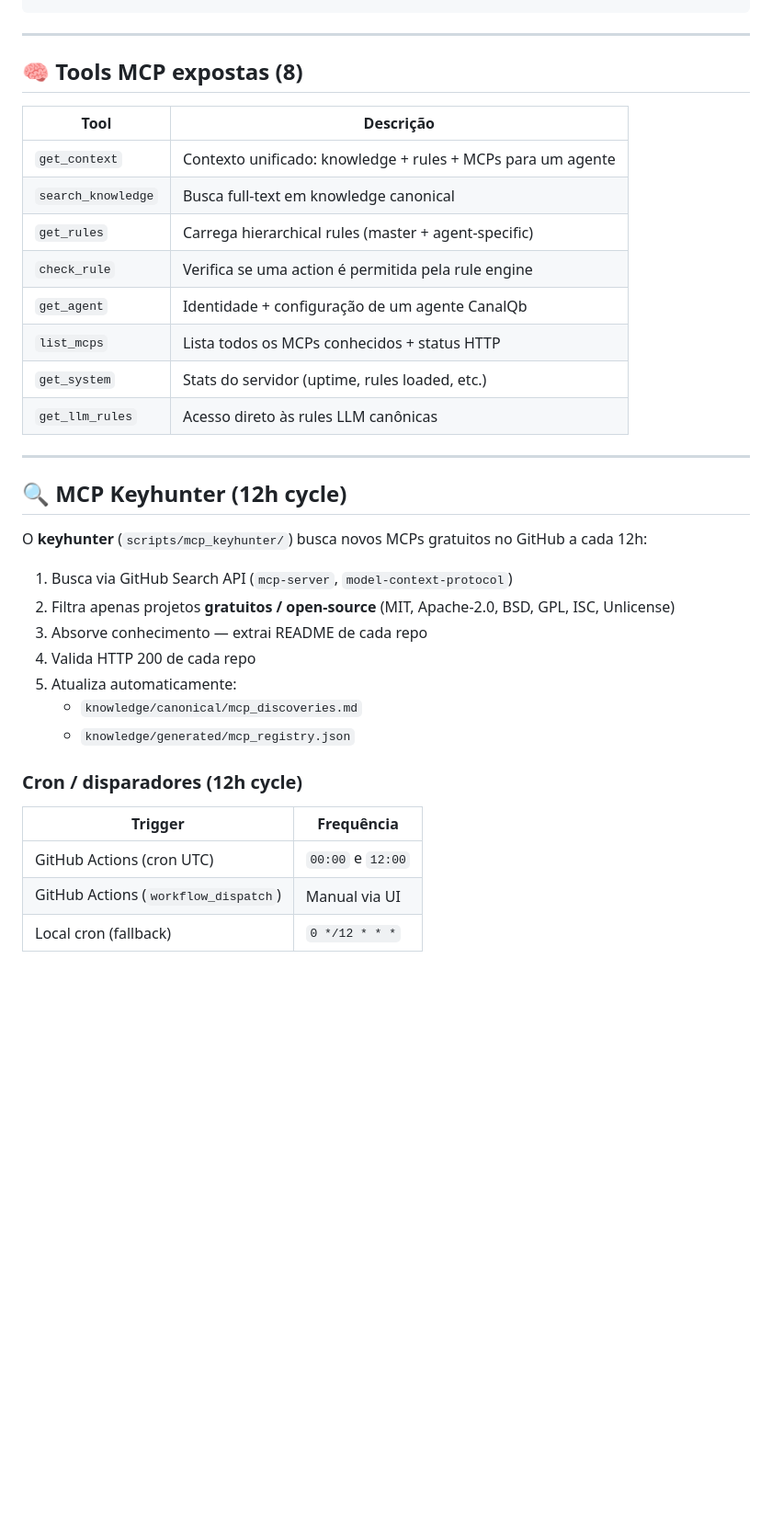
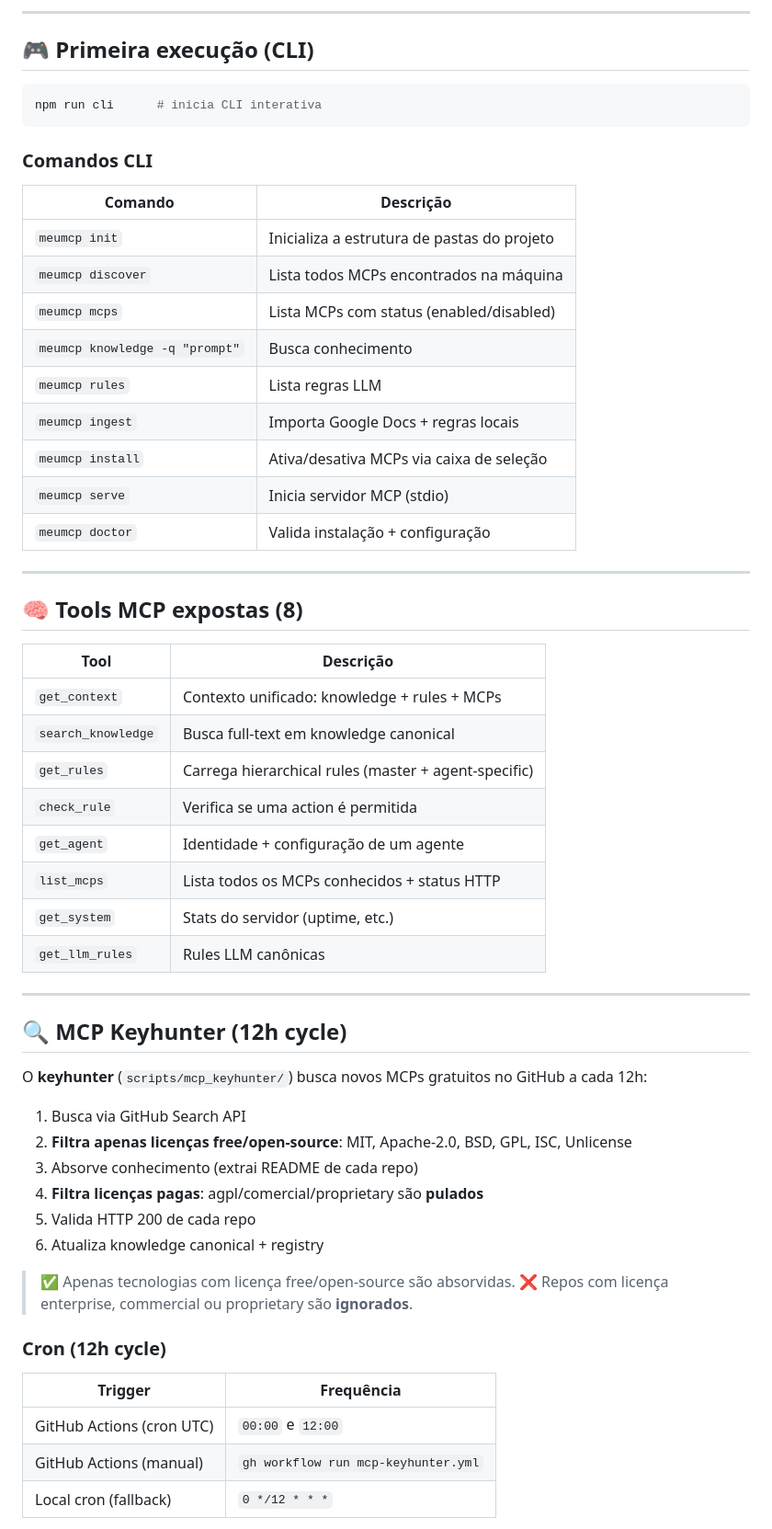
Before and after one commit to canalqb/meumcp, a Markdown page: README.md, the part around one of its changes. Shown at 92% size. GitHub-like rendering; blank space fills up the shorter version.

````diff
--- a/README.md
+++ b/README.md
@@ -51,4 +94,26 @@ npx meumcp discover    # força uma run do keyhunter
 ```
+
+---
+
+## 🎮 Primeira execução (CLI)
+
+```bash
+npm run cli      # inicia CLI interativa
+```
+
+### Comandos CLI
+
+| Comando | Descrição |
+|---|---|
+| `meumcp init` | Inicializa a estrutura de pastas do projeto |
+| `meumcp discover` | Lista todos MCPs encontrados na máquina |
+| `meumcp mcps` | Lista MCPs com status (enabled/disabled) |
+| `meumcp knowledge -q "prompt"` | Busca conhecimento |
+| `meumcp rules` | Lista regras LLM |
+| `meumcp ingest` | Importa Google Docs + regras locais |
+| `meumcp install` | Ativa/desativa MCPs via caixa de seleção |
+| `meumcp serve` | Inicia servidor MCP (stdio) |
+| `meumcp doctor` | Valida instalação + configuração |
 
 ---
 
@@ -56,14 +121,14 @@ npx meumcp discover    # força uma run do keyhunter
 
 | Tool | Descrição |
 |---|---|
-| `get_context` | Contexto unificado: knowledge + rules + MCPs para um agente |
+| `get_context` | Contexto unificado: knowledge + rules + MCPs |
 | `search_knowledge` | Busca full-text em knowledge canonical |
 | `get_rules` | Carrega hierarchical rules (master + agent-specific) |
-| `check_rule` | Verifica se uma action é permitida pela rule engine |
-| `get_agent` | Identidade + configuração de um agente CanalQb |
+| `check_rule` | Verifica se uma action é permitida |
+| `get_agent` | Identidade + configuração de um agente |
 | `list_mcps` | Lista todos os MCPs conhecidos + status HTTP |
-| `get_system` | Stats do servidor (uptime, rules loaded, etc.) |
-| `get_llm_rules` | Acesso direto às rules LLM canônicas |
+| `get_system` | Stats do servidor (uptime, etc.) |
+| `get_llm_rules` | Rules LLM canônicas |
 
 ---
 
@@ -71,19 +136,21 @@ npx meumcp discover    # força uma run do keyhunter
 
 O **keyhunter** (`scripts/mcp_keyhunter/`) busca novos MCPs gratuitos no GitHub a cada 12h:
 
-1. Busca via GitHub Search API (`mcp-server`, `model-context-protocol`)
-2. Filtra apenas projetos **gratuitos / open-source** (MIT, Apache-2.0, BSD, GPL, ISC, Unlicense)
-3. Absorve conhecimento — extrai README de cada repo
-4. Valida HTTP 200 de cada repo
-5. Atualiza automaticamente:
-   - `knowledge/canonical/mcp_discoveries.md`
-   - `knowledge/generated/mcp_registry.json`
+1. Busca via GitHub Search API
+2. **Filtra apenas licenças free/open-source**: MIT, Apache-2.0, BSD, GPL, ISC, Unlicense
+3. Absorve conhecimento (extrai README de cada repo)
+4. **Filtra licenças pagas**: agpl/comercial/proprietary são **pulados**
+5. Valida HTTP 200 de cada repo
+6. Atualiza knowledge canonical + registry
 
-### Cron / disparadores (12h cycle)
+> ✅ Apenas tecnologias com licença free/open-source são absorvidas.
+> ❌ Repos com licença enterprise, commercial ou proprietary são **ignorados**.
+
+### Cron (12h cycle)
 
 | Trigger | Frequência |
 |---|---|
 | GitHub Actions (cron UTC) | `00:00` e `12:00` |
-| GitHub Actions (`workflow_dispatch`) | Manual via UI |
+| GitHub Actions (manual) | `gh workflow run mcp-keyhunter.yml` |
 | Local cron (fallback) | `0 */12 * * *` |
 
````
Also changed, not shown: other parts of README.md (+110 -38 lines).
